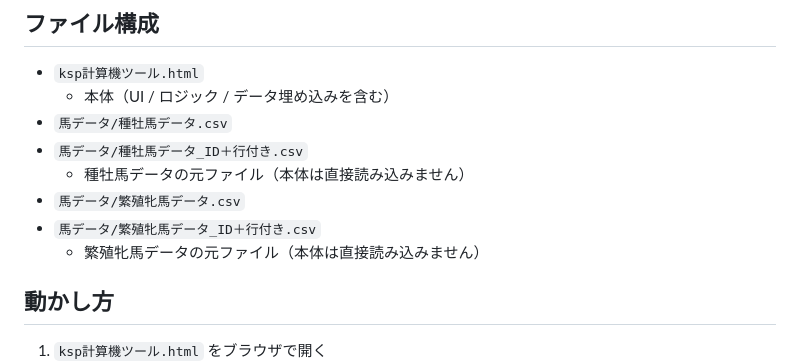
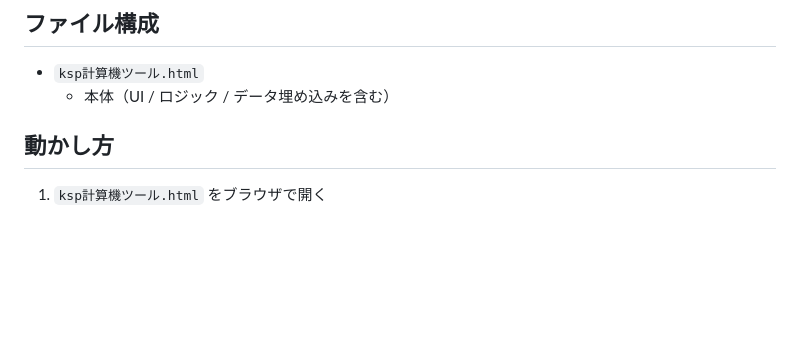
Before and after one commit to 202510-aw-yamaki/ds97spcheck, a Markdown page: README.md, the part around the change. Rendered like a GitHub page; blank space fills up the shorter version.

```diff
--- a/README.md
+++ b/README.md
@@ -12,12 +12,6 @@
 
 - `ksp計算機ツール.html`
   - 本体（UI / ロジック / データ埋め込みを含む）
-- `馬データ/種牡馬データ.csv`
-- `馬データ/種牡馬データ_ID＋行付き.csv`
-  - 種牡馬データの元ファイル（本体は直接読み込みません）
-- `馬データ/繁殖牝馬データ.csv`
-- `馬データ/繁殖牝馬データ_ID＋行付き.csv`
-  - 繁殖牝馬データの元ファイル（本体は直接読み込みません）
 
 ## 動かし方
 
```
